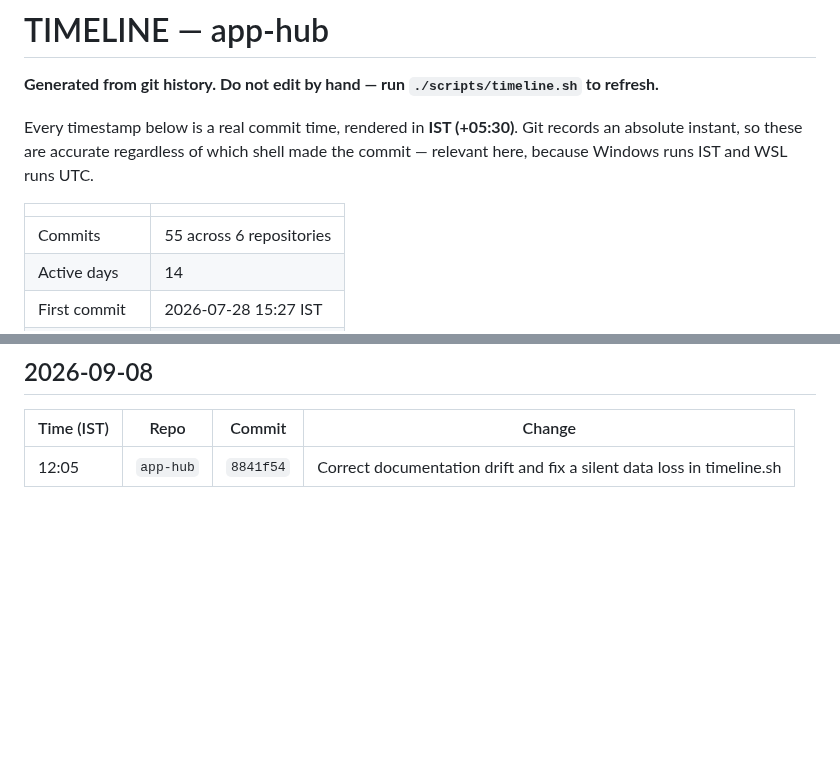
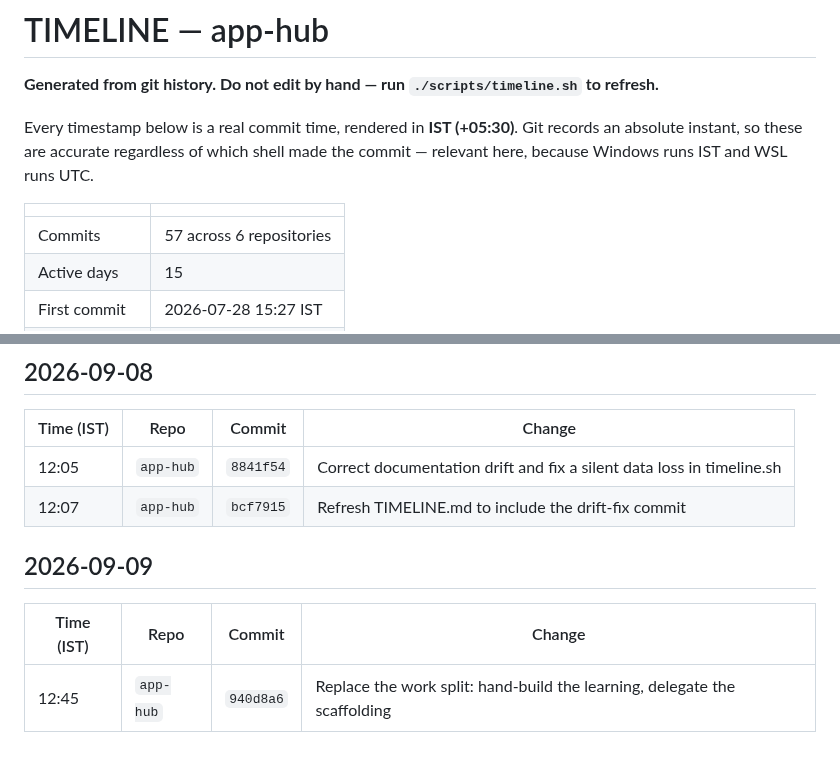
Before and after one commit to HarshitRawat11/app-hub, a Markdown page: TIMELINE.md, 2 parts joined by grey strips. GitHub-like rendering; blank space fills up the shorter version.

Commit message:
Refresh TIMELINE.md
Co-Authored-By: Claude Opus 5 <noreply@anthropic.com>

```diff
--- a/TIMELINE.md
+++ b/TIMELINE.md
@@ -8,6 +8,6 @@ shell made the commit — relevant here, because Windows runs IST and WSL runs U
 
 | | |
 |---|---|
-| Commits | 55 across 6 repositories |
-| Active days | 14 |
+| Commits | 57 across 6 repositories |
+| Active days | 15 |
 | First commit | 2026-07-28 15:27 IST |
@@ -139,3 +139,10 @@ shell made the commit — relevant here, because Windows runs IST and WSL runs U
 | Time (IST) | Repo | Commit | Change |
 |---|---|---|---|
 | 12:05 | `app-hub` | `8841f54` | Correct documentation drift and fix a silent data loss in timeline.sh |
+| 12:07 | `app-hub` | `bcf7915` | Refresh TIMELINE.md to include the drift-fix commit |
+
+## 2026-09-09
+
+| Time (IST) | Repo | Commit | Change |
+|---|---|---|---|
+| 12:45 | `app-hub` | `940d8a6` | Replace the work split: hand-build the learning, delegate the scaffolding |
```
Also changed, not shown: other parts of TIMELINE.md (+1 -1 lines).
